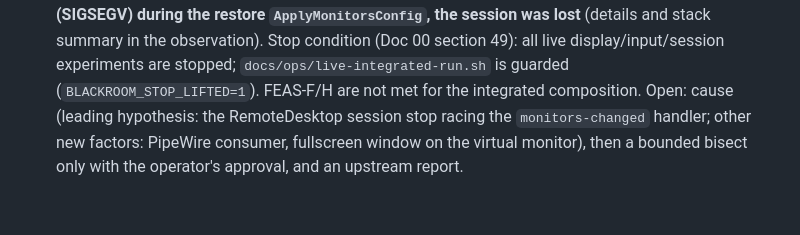
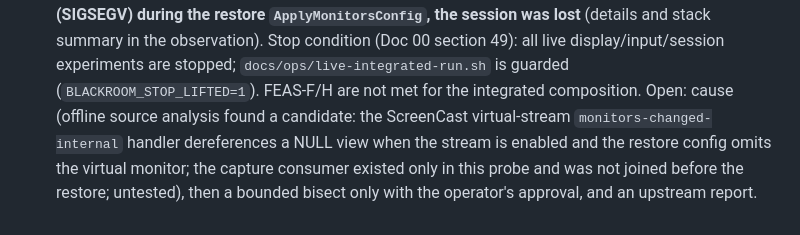
Before and after one commit to rai-himanshu07/Blackroom-Console, a Markdown page: docs/plans/plan-20261001-phase8-11-closure.md, the part around the change. Rendered like a GitHub page.

```diff
--- a/docs/plans/plan-20261001-phase8-11-closure.md
+++ b/docs/plans/plan-20261001-phase8-11-closure.md
@@ -151,6 +151,8 @@ Architecture Review #1, FEAS-F and FEAS-H (Phase 9), FEAS-G, Go/No-Go and Archit
 - 2026-10-01 23:02 (Phase 9 integrated live run, evidence exp06/2026-10-01-3): **GNOME Shell crashed (SIGSEGV) during the restore
   `ApplyMonitorsConfig`, the session was lost** (details and stack summary in the observation). Stop condition (Doc 00
   section 49): all live display/input/session experiments are stopped; `docs/ops/live-integrated-run.sh` is guarded
-  (`BLACKROOM_STOP_LIFTED=1`). FEAS-F/H are not met for the integrated composition. Open: cause (leading hypothesis: the
-  RemoteDesktop session stop racing the `monitors-changed` handler; other new factors: PipeWire consumer, fullscreen
-  window on the virtual monitor), then a bounded bisect only with the operator's approval, and an upstream report.
+  (`BLACKROOM_STOP_LIFTED=1`). FEAS-F/H are not met for the integrated composition. Open: cause (offline source analysis
+  found a candidate: the ScreenCast virtual-stream `monitors-changed-internal` handler dereferences a NULL view when the
+  stream is enabled and the restore config omits the virtual monitor; the capture consumer existed only in this probe and
+  was not joined before the restore; untested), then a bounded bisect only with the operator's approval, and an upstream
+  report.
```
Also changed, not shown: docs/gnome/display-isolation.md (+5 -1 lines), 1 other file.
